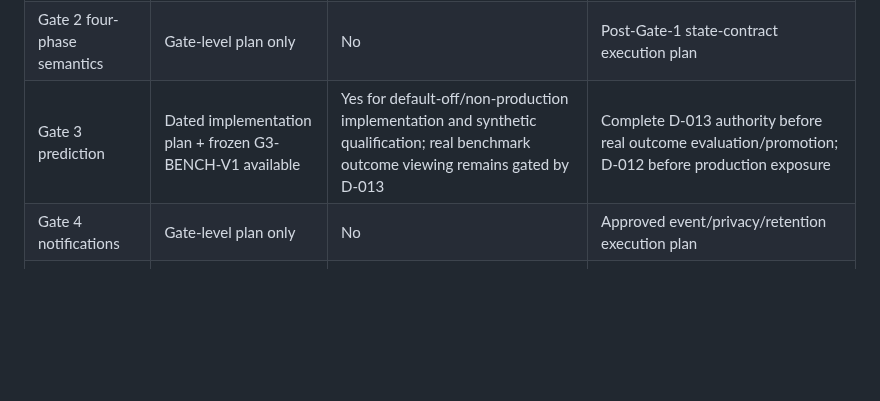
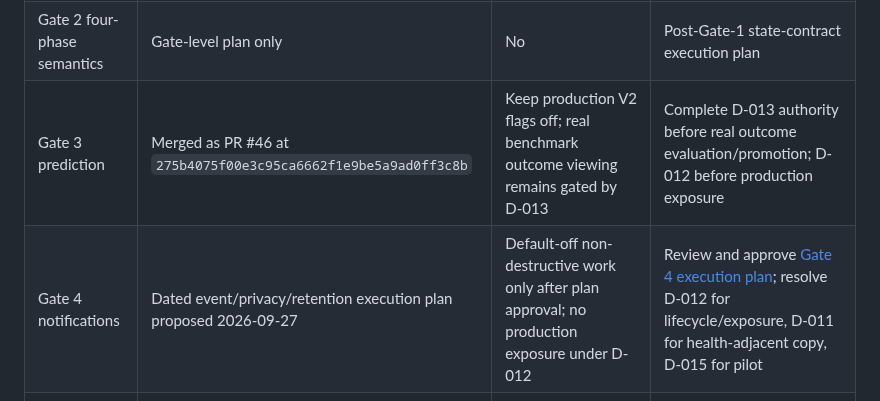
Before and after one commit to Zburgers/cb-connect, a Markdown page: docs/plans/2026-08-01-cb-connect-major-release-program.md, the part around the change. Rendered like a GitHub page; blank space fills up the shorter version.

```diff
--- a/docs/plans/2026-08-01-cb-connect-major-release-program.md
+++ b/docs/plans/2026-08-01-cb-connect-major-release-program.md
@@ -45,8 +45,8 @@ continue while later exposure decisions remain pending.
 | Gate 0 reliability | Engineering complete; automatic operations active | No local implementation task remains | Ongoing deployment and SLO measurement |
 | Gate 1 cycle facts | Dated implementation plan approved | Yes, additive/default-off work | D-012 before destructive migration or final deletion behavior |
 | Gate 2 four-phase semantics | Gate-level plan only | No | Post-Gate-1 state-contract execution plan |
-| Gate 3 prediction | Dated implementation plan + frozen G3-BENCH-V1 available | Yes for default-off/non-production implementation and synthetic qualification; real benchmark outcome viewing remains gated by D-013 | Complete D-013 authority before real outcome evaluation/promotion; D-012 before production exposure |
-| Gate 4 notifications | Gate-level plan only | No | Approved event/privacy/retention execution plan |
+| Gate 3 prediction | Merged as PR #46 at `275b4075f00e3c95ca6662f1e9be5a9ad0ff3c8b` | Keep production V2 flags off; real benchmark outcome viewing remains gated by D-013 | Complete D-013 authority before real outcome evaluation/promotion; D-012 before production exposure |
+| Gate 4 notifications | Dated event/privacy/retention execution plan proposed 2026-09-27 | Default-off non-destructive work only after plan approval; no production exposure under D-012 | Review and approve [Gate 4 execution plan](2026-09-27-gate-4-event-privacy-retention-execution.md); resolve D-012 for lifecycle/exposure, D-011 for health-adjacent copy, D-015 for pilot |
 | Gate 5 mobile beta | Gate-level plan only | No | Current Expo/runtime/account decision and execution plan |
 | Gate 6 push/stores | Gate-level plan only | No | Post-device-beta push/store execution plan |
 | Research Gate 7 | Research design only | No user-visible work | Consent, cohort, access and statistical-review approval |
```
Also changed, not shown: docs/plans/2026-09-27-gate-4-event-privacy-retention-execution.md (added, +131 -0 lines), docs/plans/README.md (+4 -4 lines).
